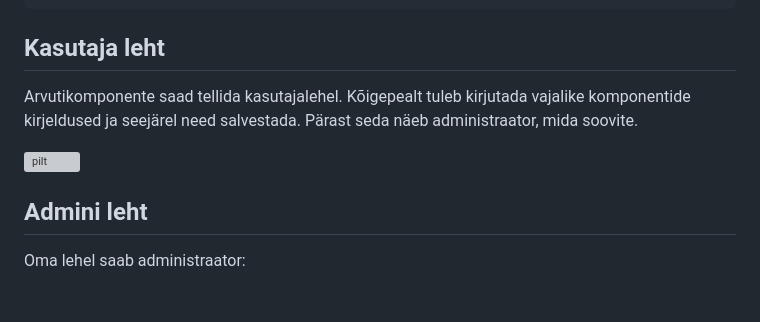
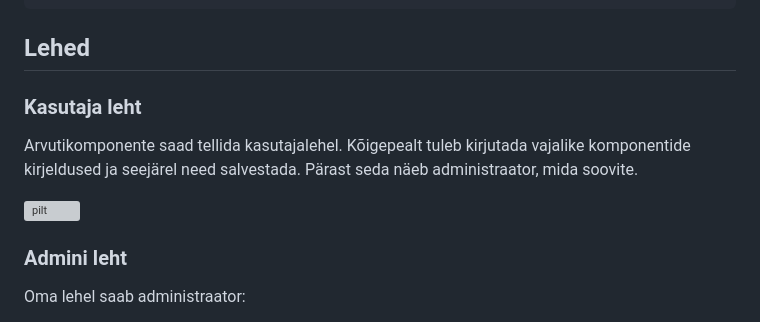
Before and after one commit to AntonBuivol/Arvutid, a Markdown page: README.md, the part around the change. Drawn GitHub-style; folded sections open; grey boxes are pictures that could not be loaded.

```diff
--- a/README.md
+++ b/README.md
@@ -91,12 +91,14 @@ if (!empty($_POST['login']) && !empty($_POST['pass'])) {
 
 </details>
 
-## Kasutaja leht
+## Lehed
+
+### Kasutaja leht
 Arvutikomponente saad tellida kasutajalehel. Kõigepealt tuleb kirjutada vajalike komponentide kirjeldused ja seejärel need salvestada. Pärast seda näeb administraator, mida soovite.
 
 ![pilt](https://github.com/AntonBuivol/Arvutid/assets/120181261/2b16fabd-d9d4-4482-9ab0-f1dab03f52c5)
 
-## Admini leht
+### Admini leht
 
 Oma lehel saab administraator:
 * Vaata kõiki tellimusi
```
